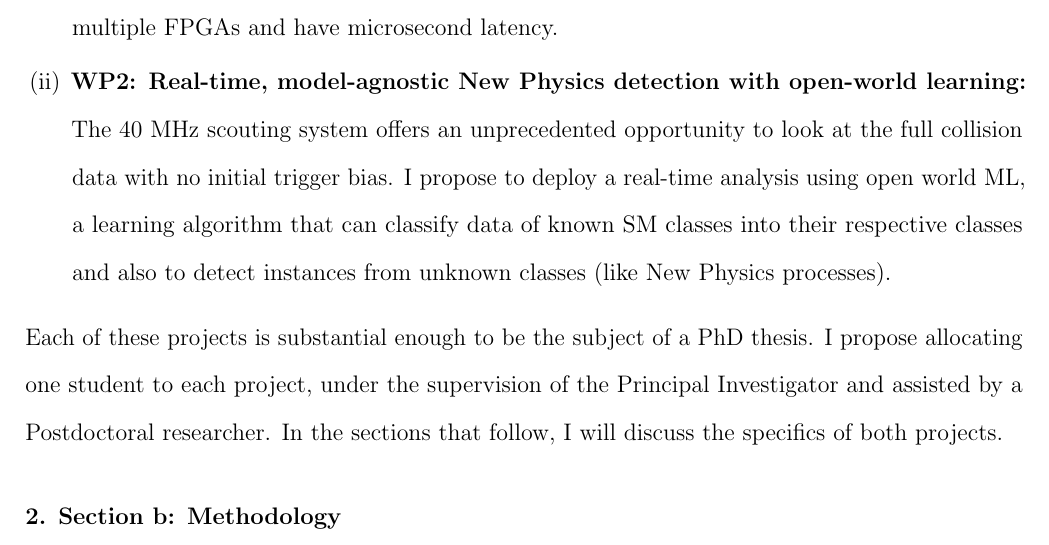
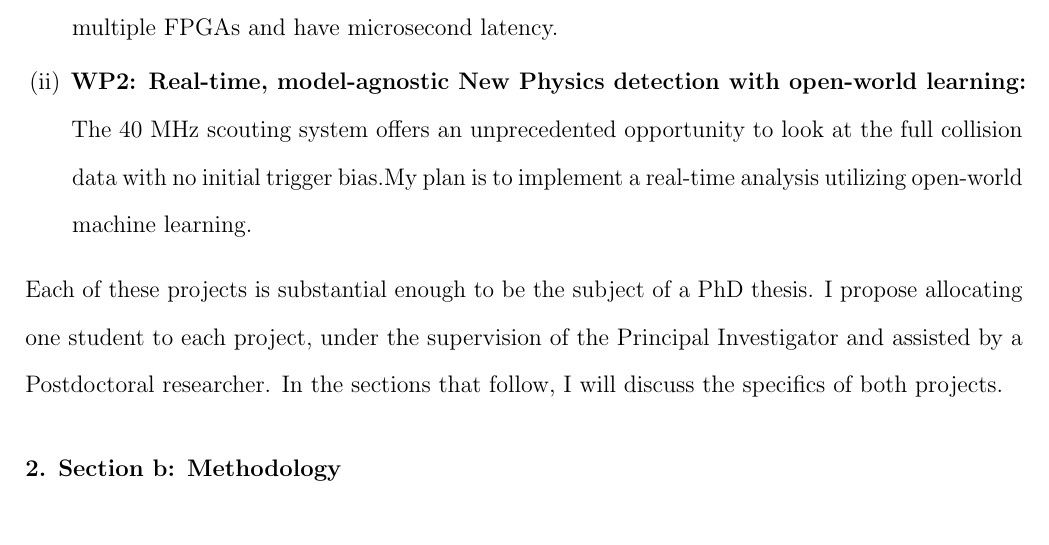
Before and after one commit to thaarres/SNF_SG, a LaTeX paper (main.tex): part of page 8 of 20, cut so that both start at the same text. Compiled offline with pdfLaTeX.

Commit message:
Updates from Overleaf

```diff
--- a/main.tex
+++ b/main.tex
@@ -116,7 +116,7 @@ For the reasons given above, there are two pivotal projects that are essential t
 
 \begin{enumerate}
     \item \textbf{WP1: End-to-end smart triggering:} The Level-1 trigger takes as input a large set of detector information and gives as output a single binary value (keep or discard). Currently this is being done through a series of reconstruction steps. With modern ML techniques and algorithms, I propose to skip these intermediate steps and work towards a full end-to-end trigger reconstruction and selection algorithm, either as a single large model or group of expert models. This has the potential to improve selection efficiency, both in terms of accuracy and in terms of necessary computing resources. This model(s) will need to run distributed on multiple FPGAs and have microsecond latency.
-    \item \textbf{WP2: Real-time, model-agnostic New Physics detection with open-world learning:} The 40 MHz scouting system offers an unprecedented opportunity to look at the full collision data with no initial trigger bias. I propose to deploy a real-time analysis using open world ML, a learning algorithm that can classify data of known SM classes into their respective classes and also to detect instances from unknown classes (like New Physics processes).
+    \item \textbf{WP2: Real-time, model-agnostic New Physics detection with open-world learning:} The 40 MHz scouting system offers an unprecedented opportunity to look at the full collision data with no initial trigger bias.My plan is to implement a real-time analysis utilizing open-world machine learning.
 \end{enumerate}
 
 \noindent Each of these projects is substantial enough to be the subject of a PhD thesis. I propose allocating one student to each project, under the supervision of the Principal Investigator and assisted by a Postdoctoral researcher. In the sections that follow, I will discuss the specifics of both projects.
```
